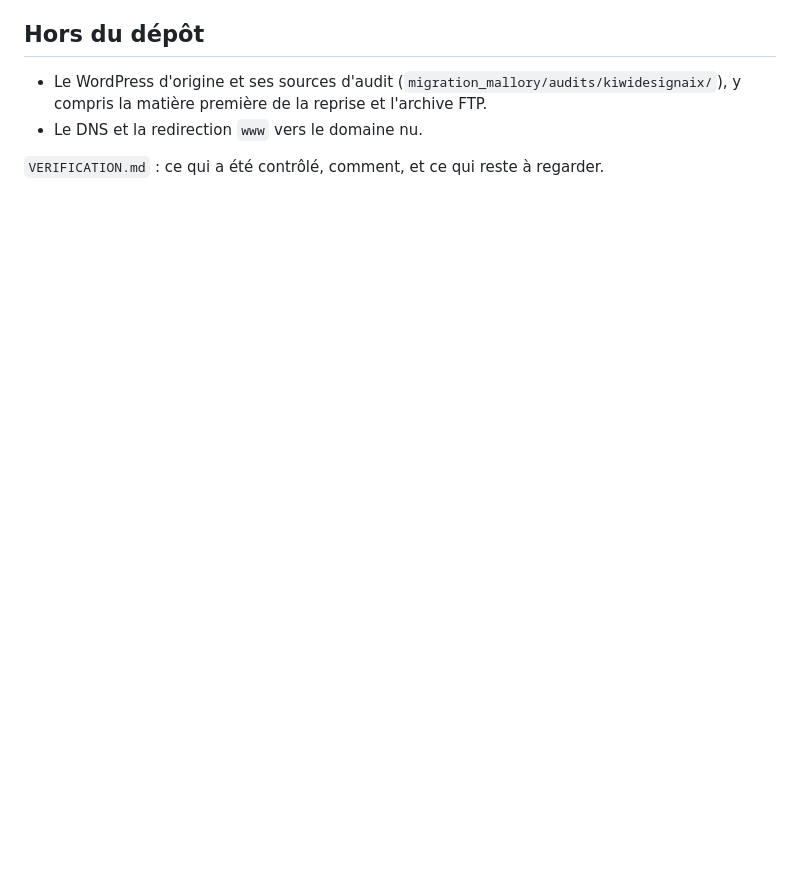
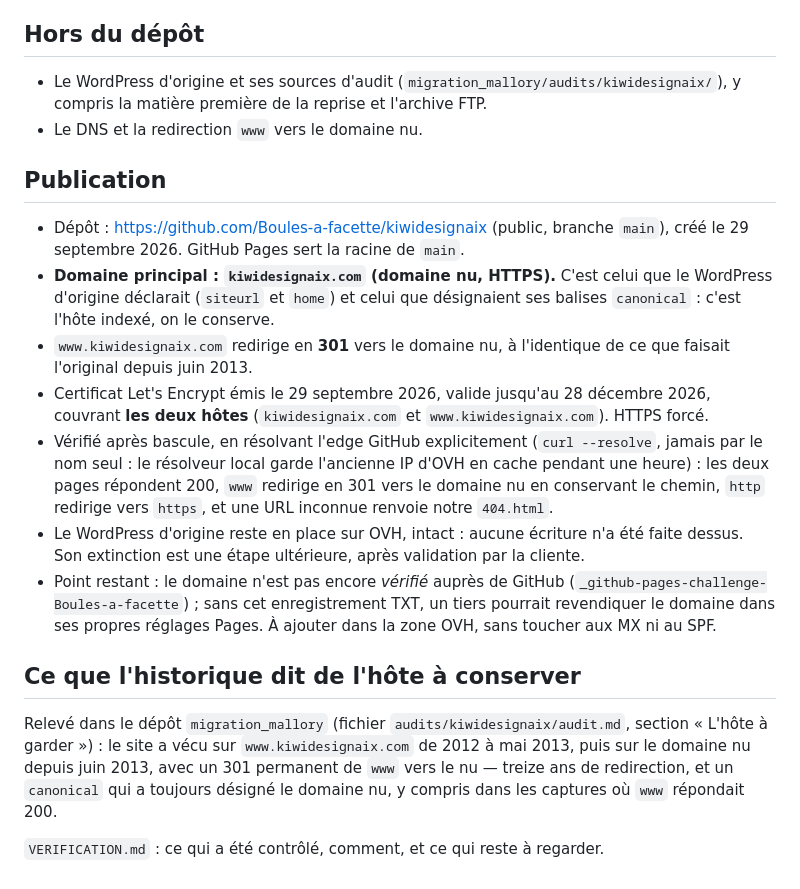
Before and after one commit to Boules-a-facette/kiwidesignaix, a Markdown page: README.md, the part around the change. Drawn GitHub-style; blank space fills up the shorter version.

Commit message:
Publication : GitHub Pages sur kiwidesignaix.com, HTTPS force, www en 301
Domaine nu conserve comme hote principal (celui que l'original declarait et indexait).
Certificat Let's Encrypt emis pour les deux hotes.

```diff
--- a/README.md
+++ b/README.md
@@ -130,4 +130,34 @@ par le site lui-même.
   la matière première de la reprise et l'archive FTP.
 - Le DNS et la redirection `www` vers le domaine nu.
 
+## Publication
+
+- Dépôt : https://github.com/Boules-a-facette/kiwidesignaix (public, branche `main`), créé le
+  29 septembre 2026. GitHub Pages sert la racine de `main`.
+- **Domaine principal : `kiwidesignaix.com` (domaine nu, HTTPS).** C'est celui que le WordPress
+  d'origine déclarait (`siteurl` et `home`) et celui que désignaient ses balises `canonical` : c'est
+  l'hôte indexé, on le conserve.
+- `www.kiwidesignaix.com` redirige en **301** vers le domaine nu, à l'identique de ce que faisait
+  l'original depuis juin 2013.
+- Certificat Let's Encrypt émis le 29 septembre 2026, valide jusqu'au 28 décembre 2026, couvrant
+  **les deux hôtes** (`kiwidesignaix.com` et `www.kiwidesignaix.com`). HTTPS forcé.
+- Vérifié après bascule, en résolvant l'edge GitHub explicitement (`curl --resolve`, jamais par le
+  nom seul : le résolveur local garde l'ancienne IP d'OVH en cache pendant une heure) : les deux
+  pages répondent 200, `www` redirige en 301 vers le domaine nu en conservant le chemin, `http`
+  redirige vers `https`, et une URL inconnue renvoie notre `404.html`.
+- Le WordPress d'origine reste en place sur OVH, intact : aucune écriture n'a été faite dessus.
+  Son extinction est une étape ultérieure, après validation par la cliente.
+- Point restant : le domaine n'est pas encore *vérifié* auprès de GitHub
+  (`_github-pages-challenge-Boules-a-facette`) ; sans cet enregistrement TXT, un tiers pourrait
+  revendiquer le domaine dans ses propres réglages Pages. À ajouter dans la zone OVH, sans toucher
+  aux MX ni au SPF.
+
+## Ce que l'historique dit de l'hôte à conserver
+
+Relevé dans le dépôt `migration_mallory` (fichier `audits/kiwidesignaix/audit.md`, section
+« L'hôte à garder ») : le site a vécu sur `www.kiwidesignaix.com` de 2012 à mai 2013, puis sur le
+domaine nu depuis juin 2013, avec un 301 permanent de `www` vers le nu — treize ans de redirection,
+et un `canonical` qui a toujours désigné le domaine nu, y compris dans les captures où `www`
+répondait 200.
+
 `VERIFICATION.md` : ce qui a été contrôlé, comment, et ce qui reste à regarder.
```
